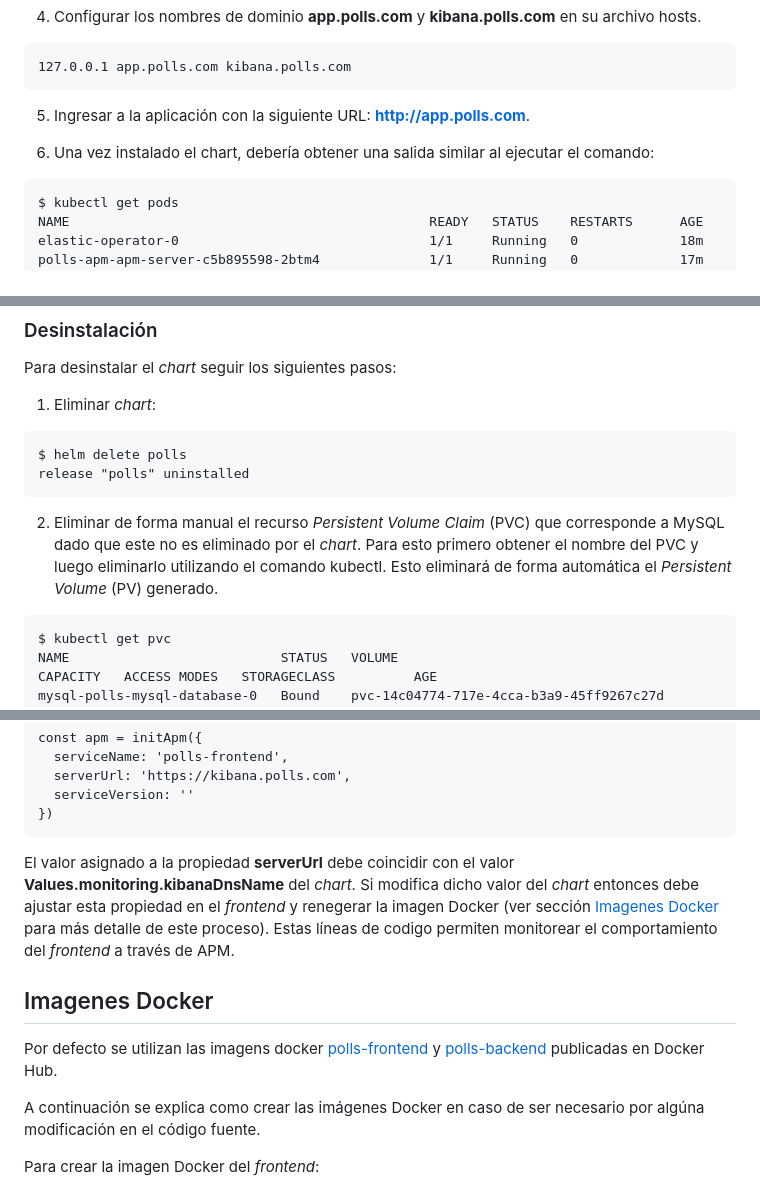
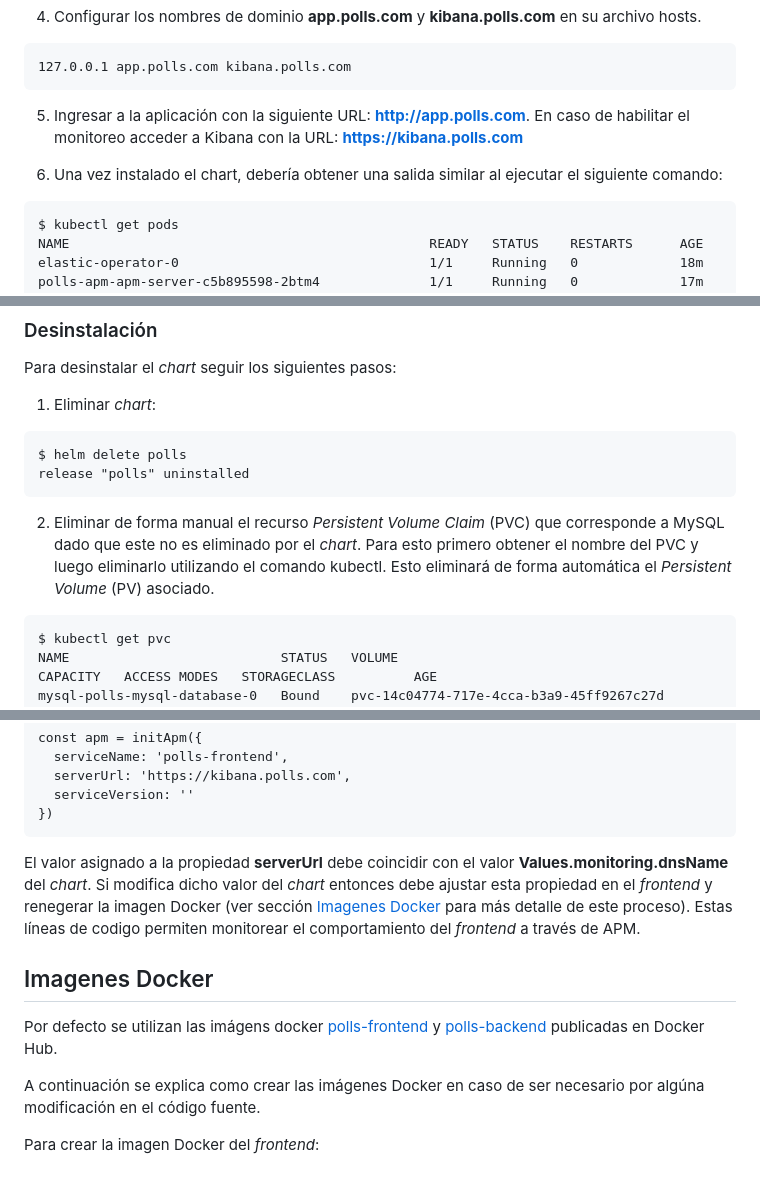
Before and after one commit to guillermoG23/kubernetes-app, a Markdown page: README.md, 3 parts joined by grey strips. Rendered like a GitHub page.

````diff
--- a/README.md
+++ b/README.md
@@ -165,9 +167,9 @@ Tener en cuenta que la primera vez es necesario descargar las imagenes de los co
 127.0.0.1 app.polls.com kibana.polls.com
 ```
 
-5. Ingresar a la aplicación con la siguiente URL: **http://app.polls.com**.
+5. Ingresar a la aplicación con la siguiente URL: **http://app.polls.com**. En caso de habilitar el monitoreo acceder a Kibana con la URL: **https://kibana.polls.com**
 
-6. Una vez instalado el chart, debería obtener una salida similar al ejecutar el comando:
+6. Una vez instalado el chart, debería obtener una salida similar al ejecutar el siguiente comando:
 
 ```
 $ kubectl get pods
@@ -196,7 +198,7 @@ $ helm delete polls
 release "polls" uninstalled
 ```
 
-2. Eliminar de forma manual el recurso *Persistent Volume Claim* (PVC) que corresponde a MySQL dado que este no es eliminado por el *chart*. Para esto primero obtener el nombre del PVC y luego eliminarlo utilizando el comando kubectl. Esto eliminará de forma automática el *Persistent Volume* (PV) generado.
+2. Eliminar de forma manual el recurso *Persistent Volume Claim* (PVC) que corresponde a MySQL dado que este no es eliminado por el *chart*. Para esto primero obtener el nombre del PVC y luego eliminarlo utilizando el comando kubectl. Esto eliminará de forma automática el *Persistent Volume* (PV) asociado.
 
 ```
 $ kubectl get pvc
@@ -239,11 +241,11 @@ const apm = initApm({
   serviceVersion: ''
 })
 ```
-El valor asignado a la propiedad **serverUrl** debe coincidir con el valor **Values.monitoring.kibanaDnsName** del *chart*. Si modifica dicho valor del *chart* entonces debe ajustar esta propiedad en el *frontend* y renegerar la imagen Docker (ver sección [Imagenes Docker](#imagenes-docker) para más detalle de este proceso). Estas líneas de codigo permiten monitorear el comportamiento del *frontend* a través de APM.
+El valor asignado a la propiedad **serverUrl** debe coincidir con el valor **Values.monitoring.dnsName** del *chart*. Si modifica dicho valor del *chart* entonces debe ajustar esta propiedad en el *frontend* y renegerar la imagen Docker (ver sección [Imagenes Docker](#imagenes-docker) para más detalle de este proceso). Estas líneas de codigo permiten monitorear el comportamiento del *frontend* a través de APM.
 
 ## Imagenes Docker
 
-Por defecto se utilizan las imagens docker [polls-frontend](https://hub.docker.com/r/guilleguerrero/polls-frontend) y [polls-backend](https://hub.docker.com/r/guilleguerrero/polls-backend) publicadas en Docker Hub.
+Por defecto se utilizan las imágens docker [polls-frontend](https://hub.docker.com/r/guilleguerrero/polls-frontend) y [polls-backend](https://hub.docker.com/r/guilleguerrero/polls-backend) publicadas en Docker Hub.
 
 A continuación se explica como crear las imágenes Docker en caso de ser necesario por algúna modificación en el código fuente.
 
````
Also changed, not shown: other parts of README.md (+13 -11 lines).
